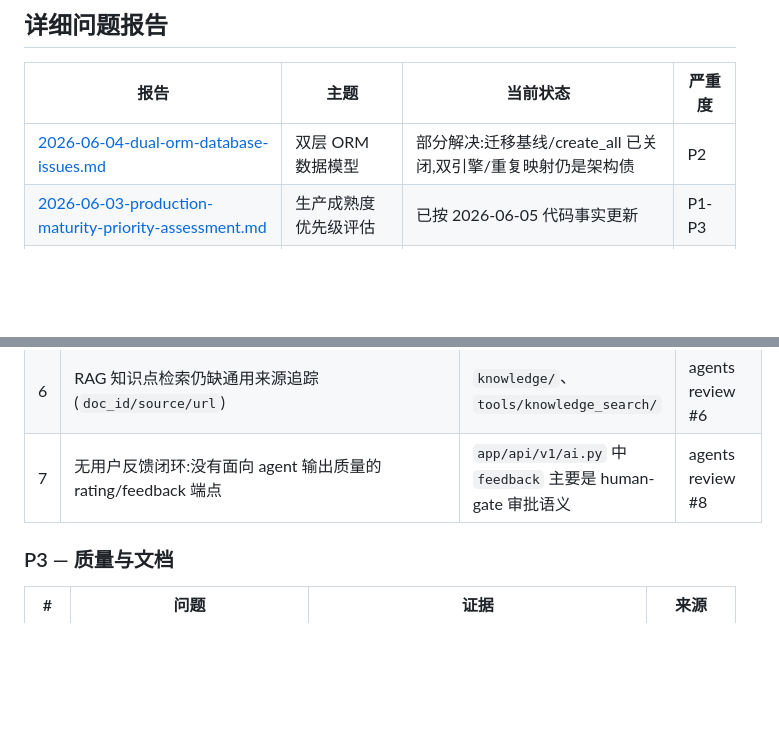
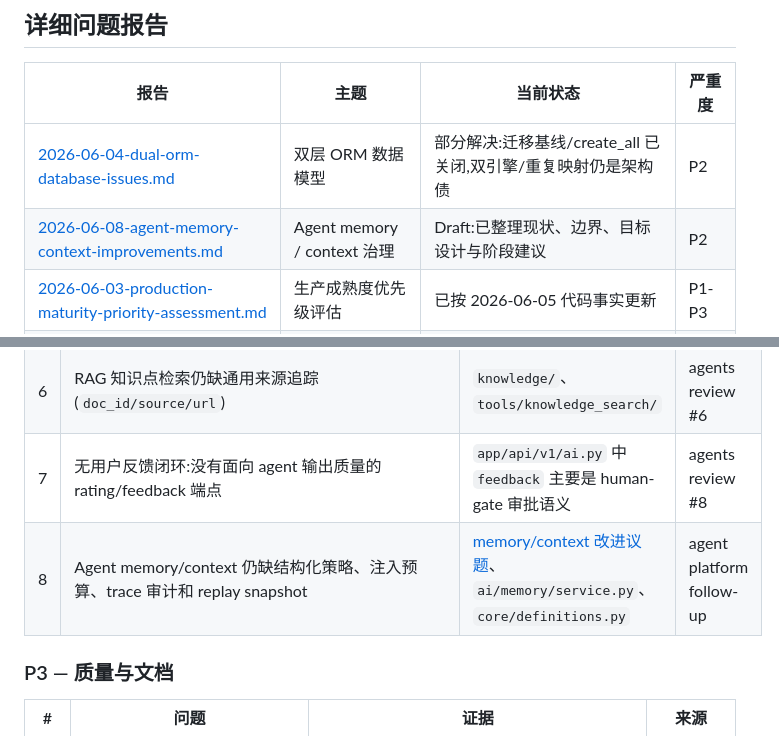
Before and after one commit to Kacaw2/CodeRunner-AI, a Markdown page: docs/issues/README.md, 2 parts joined by grey strips. Rendered like a GitHub page; blank space fills up the shorter version.

Commit message:
docs: add agent memory context issue

```diff
--- a/docs/issues/README.md
+++ b/docs/issues/README.md
@@ -14,6 +14,7 @@
 | 报告 | 主题 | 当前状态 | 严重度 |
 |---|---|---|---|
 | [2026-06-04-dual-orm-database-issues.md](2026-06-04-dual-orm-database-issues.md) | 双层 ORM 数据模型 | 部分解决:迁移基线/create_all 已关闭,双引擎/重复映射仍是架构债 | P2 |
+| [2026-06-08-agent-memory-context-improvements.md](2026-06-08-agent-memory-context-improvements.md) | Agent memory / context 治理 | Draft:已整理现状、边界、目标设计与阶段建议 | P2 |
 | [2026-06-03-production-maturity-priority-assessment.md](2026-06-03-production-maturity-priority-assessment.md) | 生产成熟度优先级评估 | 已按 2026-06-05 代码事实更新 | P1-P3 |
 | [2026-06-03-agents-module-review-report.md](2026-06-03-agents-module-review-report.md) | agents 模块审查报告 | 已按 2026-06-05 agent platform 完成状态更新 | P2-P3 |
 
@@ -39,6 +40,7 @@
 | 5 | 运维闭环缺失:备份恢复、日志聚合、错误告警、部署回滚、容量指引、trace/eval 排障 runbook | `compose.yaml` 已有服务但无完整运维面 | maturity #6 |
 | 6 | RAG 知识点检索仍缺通用来源追踪(`doc_id/source/url`) | `knowledge/`、`tools/knowledge_search/` | agents review #6 |
 | 7 | 无用户反馈闭环:没有面向 agent 输出质量的 rating/feedback 端点 | `app/api/v1/ai.py` 中 `feedback` 主要是 human-gate 审批语义 | agents review #8 |
+| 8 | Agent memory/context 仍缺结构化策略、注入预算、trace 审计和 replay snapshot | [memory/context 改进议题](2026-06-08-agent-memory-context-improvements.md)、`ai/memory/service.py`、`core/definitions.py` | agent platform follow-up |
 
 ### P3 — 质量与文档
 
```
Also changed, not shown: other parts of docs/issues/README.md (+3 -3 lines), docs/issues/2026-06-08-agent-memory-context-improvements.md (added, +233 -0 lines).
